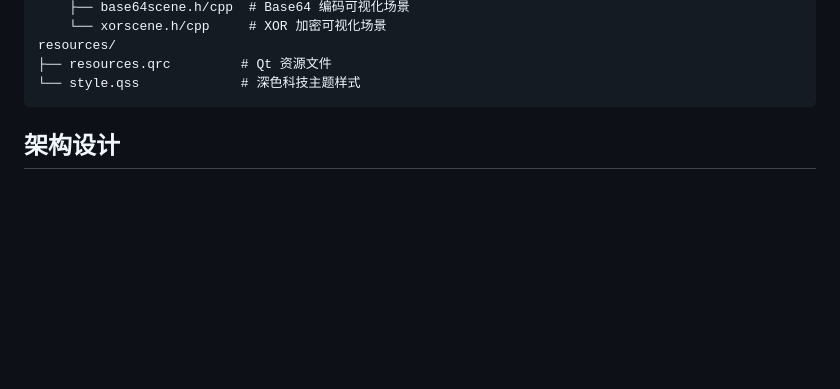
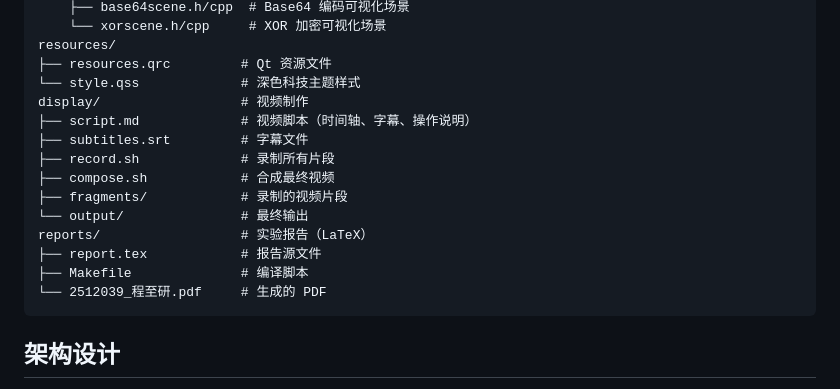
Before and after one commit to OpeNopEn2007/crypto-flow, a Markdown page: README.md, the part around the change. Drawn GitHub-style; blank space fills up the shorter version.

Commit message:
docs: 更新项目结构 — 添加 display/ 和 reports/ 目录说明

````diff
--- a/README.md
+++ b/README.md
@@ -92,6 +92,17 @@ src/
 resources/
 ├── resources.qrc         # Qt 资源文件
 └── style.qss             # 深色科技主题样式
+display/                  # 视频制作
+├── script.md             # 视频脚本（时间轴、字幕、操作说明）
+├── subtitles.srt         # 字幕文件
+├── record.sh             # 录制所有片段
+├── compose.sh            # 合成最终视频
+├── fragments/            # 录制的视频片段
+└── output/               # 最终输出
+reports/                  # 实验报告（LaTeX）
+├── report.tex            # 报告源文件
+├── Makefile              # 编译脚本
+└── 2512039_程至研.pdf     # 生成的 PDF
 ```
 
 ## 架构设计
````
Also changed, not shown: CLAUDE.md (+22 -0 lines).
